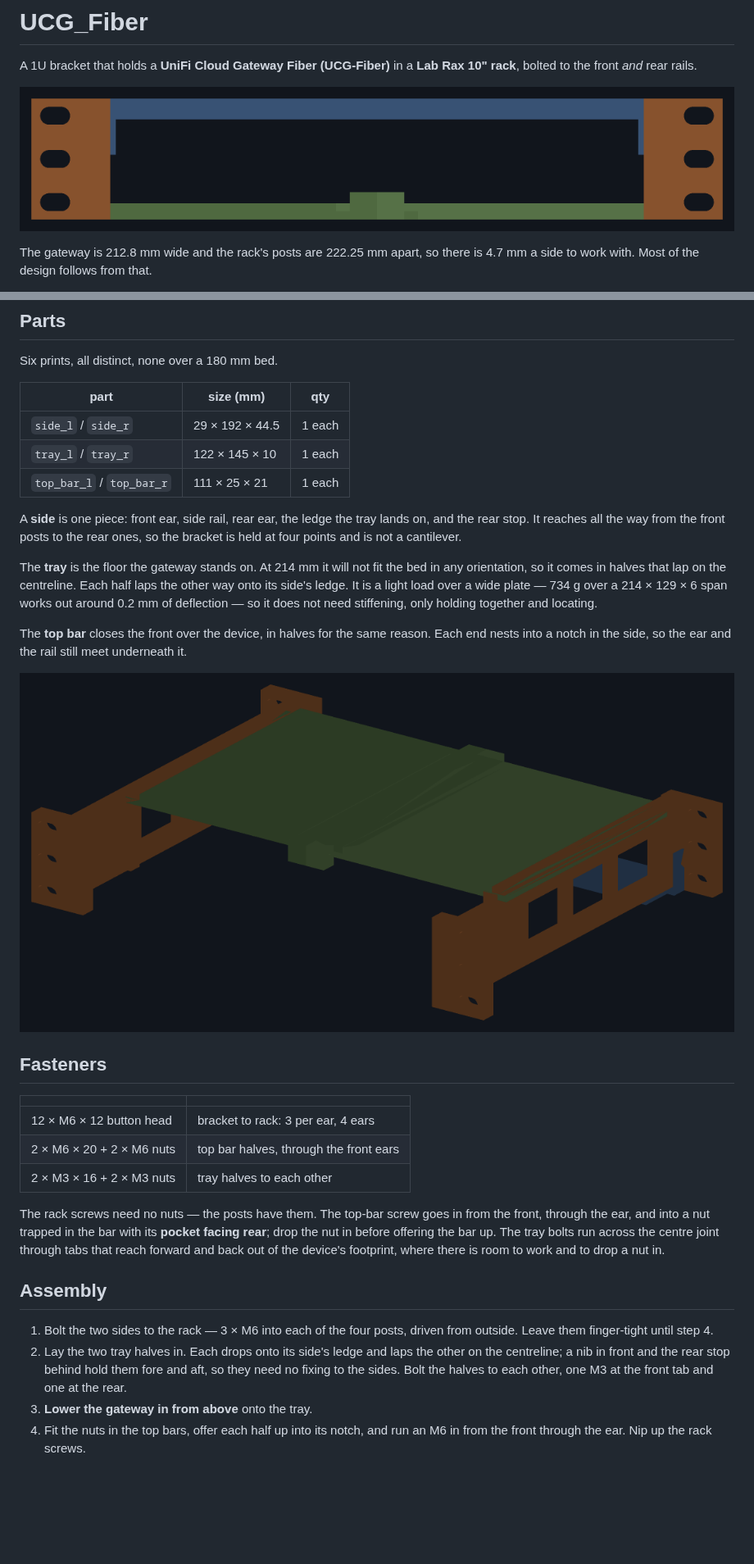
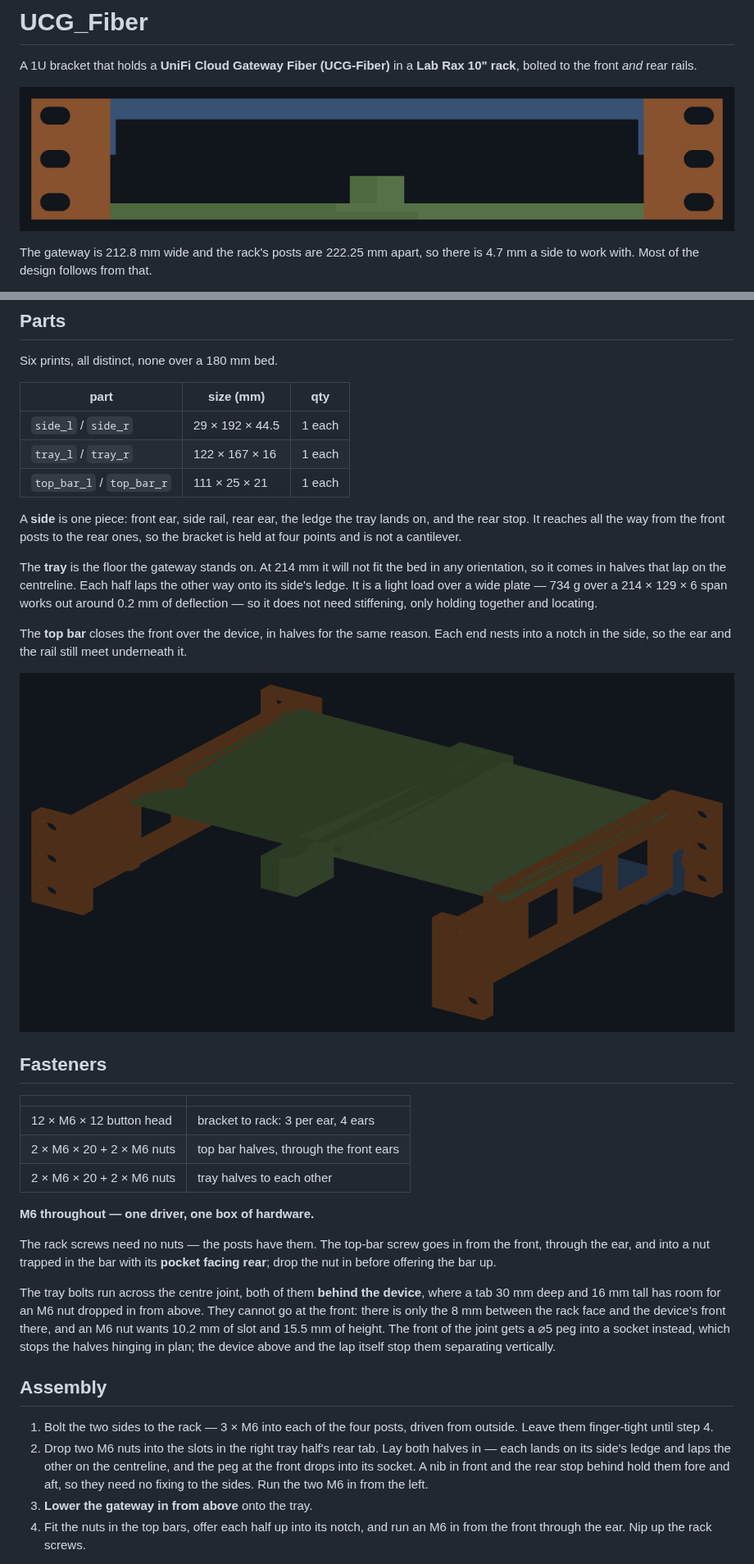
Before and after one commit to vvyroubal/LabRax-components, a Markdown page: README.md, 2 parts joined by grey strips. Shown at 82% size. Drawn GitHub-style; pictures changed too: images/assembly-front.png, images/assembly-iso.png; blank space fills up the shorter version.

```diff
--- a/README.md
+++ b/README.md
@@ -72,7 +72,7 @@ Six prints, all distinct, none over a 180 mm bed.
 | part | size (mm) | qty |
 |---|---|---|
 | `side_l` / `side_r` | 29 × 192 × 44.5 | 1 each |
-| `tray_l` / `tray_r` | 122 × 145 × 10 | 1 each |
+| `tray_l` / `tray_r` | 122 × 167 × 16 | 1 each |
 | `top_bar_l` / `top_bar_r` | 111 × 25 × 21 | 1 each |
 
 A **side** is one piece: front ear, side rail, rear ear, the ledge the tray
@@ -97,22 +97,31 @@ meet underneath it.
 |---|---|
 | 12 × M6 × 12 button head | bracket to rack: 3 per ear, 4 ears |
 | 2 × M6 × 20 + 2 × M6 nuts | top bar halves, through the front ears |
-| 2 × M3 × 16 + 2 × M3 nuts | tray halves to each other |
+| 2 × M6 × 20 + 2 × M6 nuts | tray halves to each other |
+
+**M6 throughout — one driver, one box of hardware.**
 
 The rack screws need no nuts — the posts have them. The top-bar screw goes in
 from the front, through the ear, and into a nut trapped in the bar with its
-**pocket facing rear**; drop the nut in before offering the bar up. The tray
-bolts run across the centre joint through tabs that reach forward and back out
-of the device's footprint, where there is room to work and to drop a nut in.
+**pocket facing rear**; drop the nut in before offering the bar up.
+
+The tray bolts run across the centre joint, both of them **behind the device**,
+where a tab 30 mm deep and 16 mm tall has room for an M6 nut dropped in from
+above. They cannot go at the front: there is only the 8 mm between the rack
+face and the device's front there, and an M6 nut wants 10.2 mm of slot and
+15.5 mm of height. The front of the joint gets a ⌀5 peg into a socket instead,
+which stops the halves hinging in plan; the device above and the lap itself
+stop them separating vertically.
 
 ## Assembly
 
 1. Bolt the two sides to the rack — 3 × M6 into each of the four posts, driven
    from outside. Leave them finger-tight until step 4.
-2. Lay the two tray halves in. Each drops onto its side's ledge and laps the
-   other on the centreline; a nib in front and the rear stop behind hold them
-   fore and aft, so they need no fixing to the sides. Bolt the halves to each
-   other, one M3 at the front tab and one at the rear.
+2. Drop two M6 nuts into the slots in the right tray half's rear tab. Lay both
+   halves in — each lands on its side's ledge and laps the other on the
+   centreline, and the peg at the front drops into its socket. A nib in front
+   and the rear stop behind hold them fore and aft, so they need no fixing to
+   the sides. Run the two M6 in from the left.
 3. **Lower the gateway in from above** onto the tray.
 4. Fit the nuts in the top bars, offer each half up into its notch, and run an
    M6 in from the front through the ear. Nip up the rack screws.
```
Also changed, not shown: other parts of README.md (+10 -4 lines), docs/print-settings.md (+3 -3 lines), images/assembly-top.png, 8 other files.
